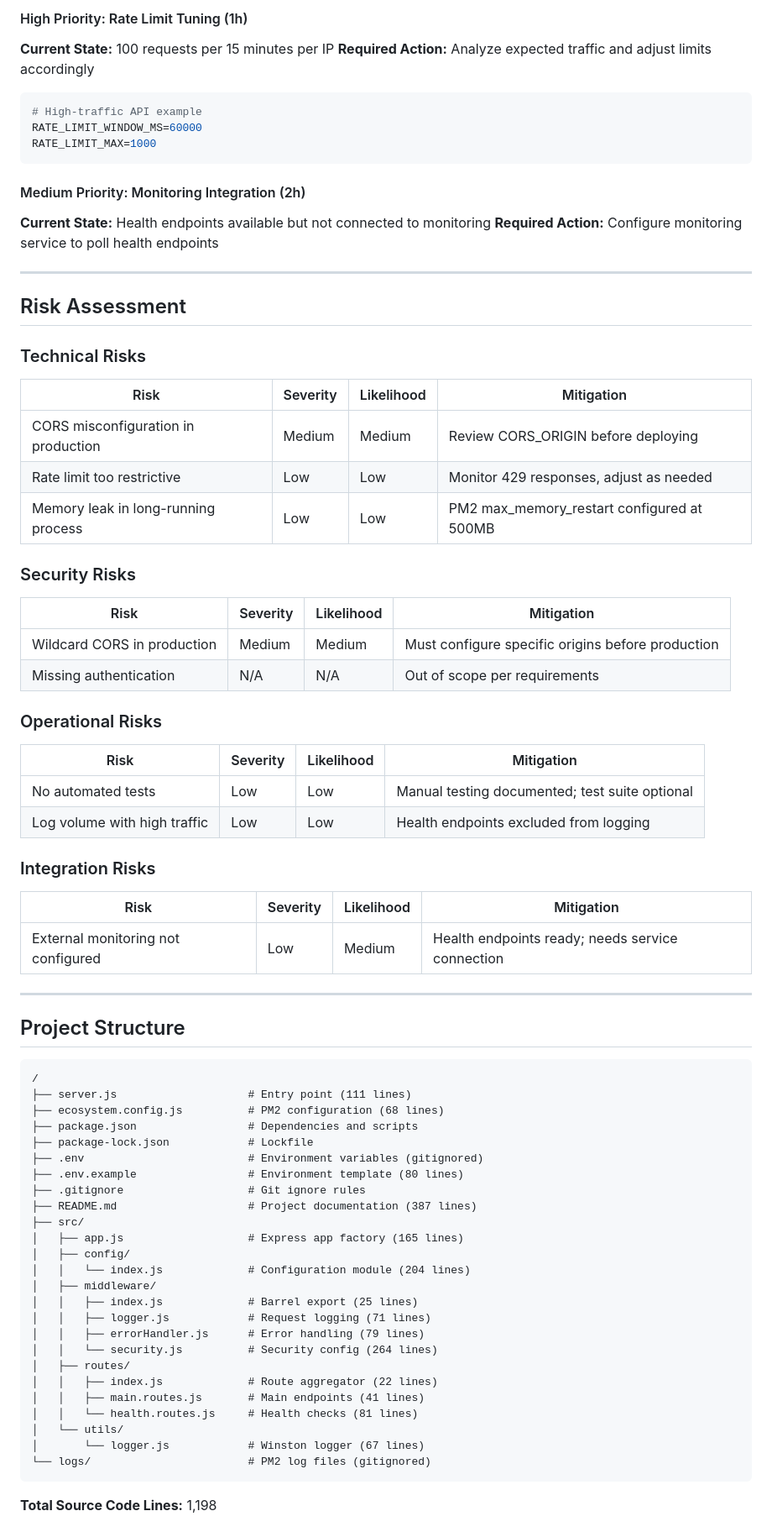
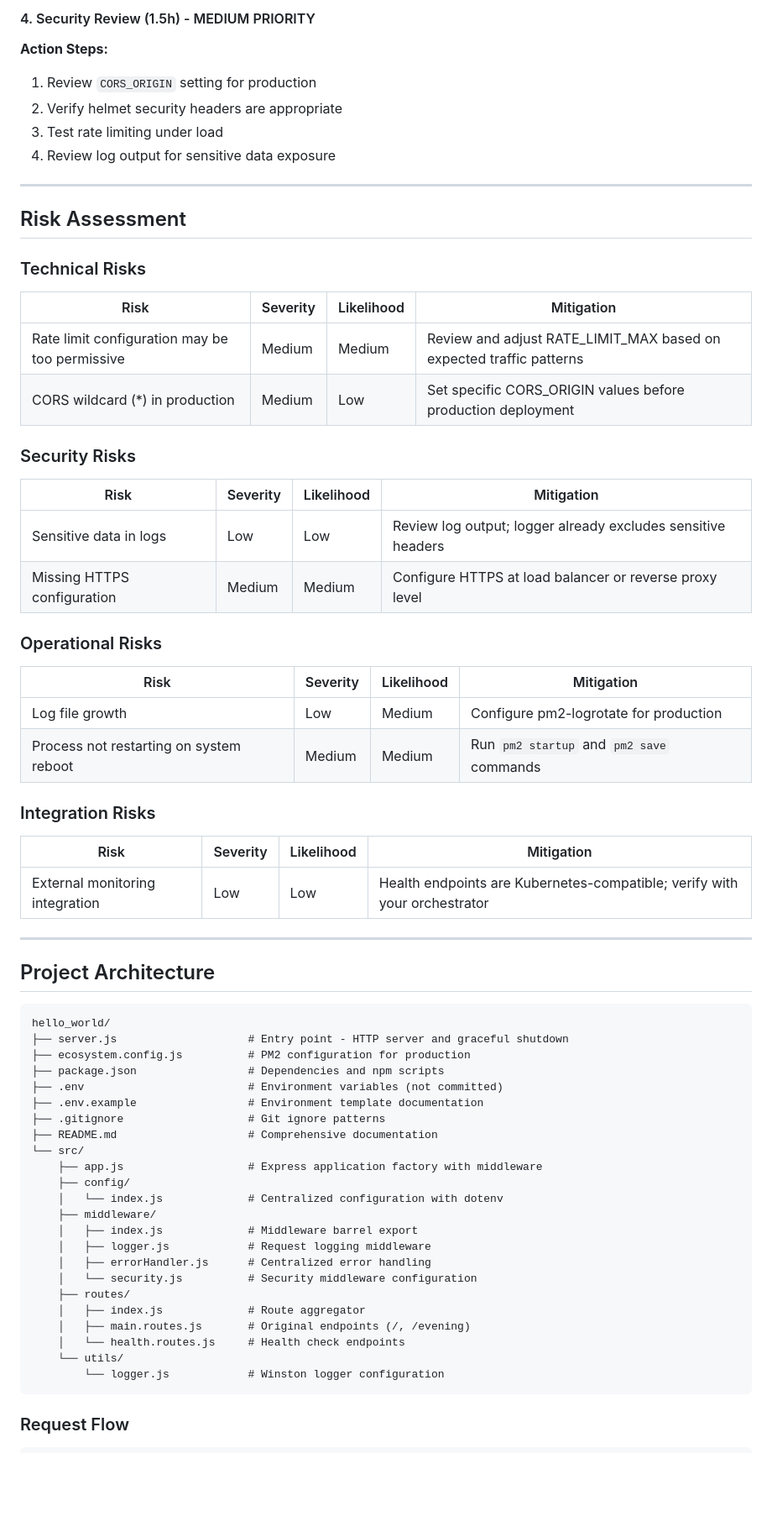
Before and after one commit to sudhanshu-spec/test-spec, a Markdown page: blitzy/documentation/Project Guide.md, the part around the change printed below. Shown: that part at 84% size. Drawn GitHub-style; blank space fills up the shorter version.

Commit message:
Adding Blitzy Project Guide: Project Status and Human Tasks Remaining

````diff
--- a/blitzy/documentation/Project Guide.md
+++ b/blitzy/documentation/Project Guide.md
@@ -272,16 +258,10 @@ CORS_ORIGIN=https://yourdomain.com,https://api.yourdomain.com
 
-#### High Priority: Rate Limit Tuning (1h)
-**Current State:** 100 requests per 15 minutes per IP
-**Required Action:** Analyze expected traffic and adjust limits accordingly
-```bash
-# High-traffic API example
-RATE_LIMIT_WINDOW_MS=60000
-RATE_LIMIT_MAX=1000
-```
-
-#### Medium Priority: Monitoring Integration (2h)
-**Current State:** Health endpoints available but not connected to monitoring
-**Required Action:** Configure monitoring service to poll health endpoints
+#### 4. Security Review (1.5h) - MEDIUM PRIORITY
+**Action Steps:**
+1. Review `CORS_ORIGIN` setting for production
+2. Verify helmet security headers are appropriate
+3. Test rate limiting under load
+4. Review log output for sensitive data exposure
 
 ---
 
@@ -291,61 +271,58 @@ RATE_LIMIT_MAX=1000
 
 | Risk | Severity | Likelihood | Mitigation |
 |------|----------|------------|------------|
-| CORS misconfiguration in production | Medium | Medium | Review CORS_ORIGIN before deploying |
-| Rate limit too restrictive | Low | Low | Monitor 429 responses, adjust as needed |
-| Memory leak in long-running process | Low | Low | PM2 max_memory_restart configured at 500MB |
+| Rate limit configuration may be too permissive | Medium | Medium | Review and adjust RATE_LIMIT_MAX based on expected traffic patterns |
+| CORS wildcard (*) in production | Medium | Low | Set specific CORS_ORIGIN values before production deployment |
 
 ### Security Risks
 
 | Risk | Severity | Likelihood | Mitigation |
 |------|----------|------------|------------|
-| Wildcard CORS in production | Medium | Medium | Must configure specific origins before production |
-| Missing authentication | N/A | N/A | Out of scope per requirements |
+| Sensitive data in logs | Low | Low | Review log output; logger already excludes sensitive headers |
+| Missing HTTPS configuration | Medium | Medium | Configure HTTPS at load balancer or reverse proxy level |
 
 ### Operational Risks
 
 | Risk | Severity | Likelihood | Mitigation |
 |------|----------|------------|------------|
-| No automated tests | Low | Low | Manual testing documented; test suite optional |
-| Log volume with high traffic | Low | Low | Health endpoints excluded from logging |
+| Log file growth | Low | Medium | Configure pm2-logrotate for production |
+| Process not restarting on system reboot | Medium | Medium | Run `pm2 startup` and `pm2 save` commands |
 
 ### Integration Risks
 
 | Risk | Severity | Likelihood | Mitigation |
 |------|----------|------------|------------|
-| External monitoring not configured | Low | Medium | Health endpoints ready; needs service connection |
+| External monitoring integration | Low | Low | Health endpoints are Kubernetes-compatible; verify with your orchestrator |
 
 ---
 
-## Project Structure
+## Project Architecture
 
 ```
-/
-├── server.js                    # Entry point (111 lines)
-├── ecosystem.config.js          # PM2 configuration (68 lines)
-├── package.json                 # Dependencies and scripts
-├── package-lock.json            # Lockfile
-├── .env                         # Environment variables (gitignored)
-├── .env.example                 # Environment template (80 lines)
-├── .gitignore                   # Git ignore rules
-├── README.md                    # Project documentation (387 lines)
-├── src/
-│   ├── app.js                   # Express app factory (165 lines)
-│   ├── config/
-│   │   └── index.js             # Configuration module (204 lines)
-│   ├── middleware/
-│   │   ├── index.js             # Barrel export (25 lines)
-│   │   ├── logger.js            # Request logging (71 lines)
-│   │   ├── errorHandler.js      # Error handling (79 lines)
-│   │   └── security.js          # Security config (264 lines)
-│   ├── routes/
-│   │   ├── index.js             # Route aggregator (22 lines)
-│   │   ├── main.routes.js       # Main endpoints (41 lines)
-│   │   └── health.routes.js     # Health checks (81 lines)
-│   └── utils/
-│       └── logger.js            # Winston logger (67 lines)
-└── logs/                        # PM2 log files (gitignored)
+hello_world/
+├── server.js                    # Entry point - HTTP server and graceful shutdown
+├── ecosystem.config.js          # PM2 configuration for production
+├── package.json                 # Dependencies and npm scripts
+├── .env                         # Environment variables (not committed)
+├── .env.example                 # Environment template documentation
+├── .gitignore                   # Git ignore patterns
+├── README.md                    # Comprehensive documentation
+└── src/
+    ├── app.js                   # Express application factory with middleware
+    ├── config/
+    │   └── index.js             # Centralized configuration with dotenv
+    ├── middleware/
+    │   ├── index.js             # Middleware barrel export
+    │   ├── logger.js            # Request logging middleware
+    │   ├── errorHandler.js      # Centralized error handling
+    │   └── security.js          # Security middleware configuration
+    ├── routes/
+    │   ├── index.js             # Route aggregator
+    │   ├── main.routes.js       # Original endpoints (/, /evening)
+    │   └── health.routes.js     # Health check endpoints
+    └── utils/
+        └── logger.js            # Winston logger configuration
 ```
 
-**Total Source Code Lines:** 1,198
+### Request Flow
 
````
Also changed, not shown: other parts of blitzy/documentation/Project Guide.md (+215 -225 lines).
